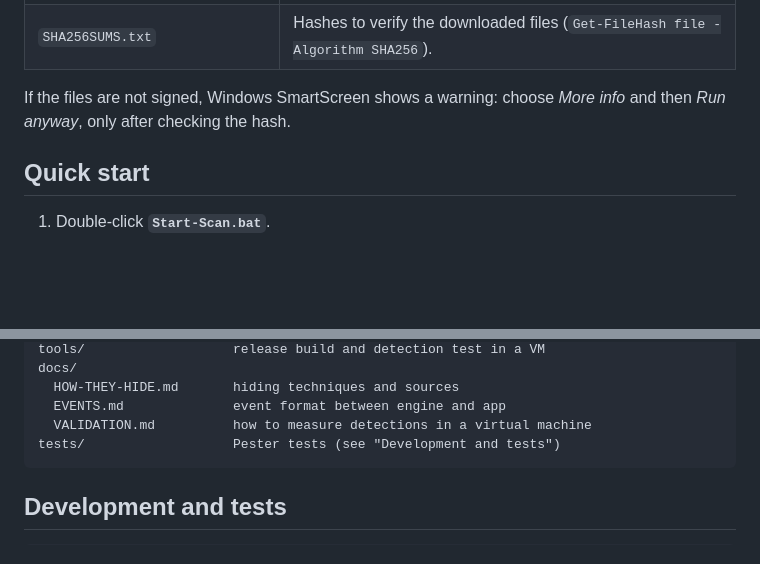
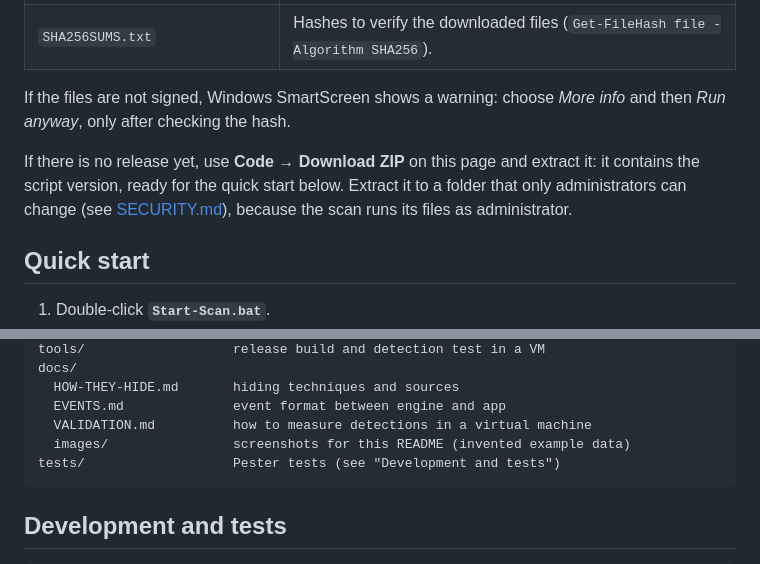
Before and after one commit to Bl4ckk01/checkBackdoor, a Markdown page: README.md, 2 parts joined by grey strips. Rendered like a GitHub page; blank space fills up the shorter version.

````diff
--- a/README.md
+++ b/README.md
@@ -31,6 +35,11 @@ From the **Releases** page:
 
 If the files are not signed, Windows SmartScreen shows a warning: choose *More info* and then
 *Run anyway*, only after checking the hash.
+
+If there is no release yet, use **Code → Download ZIP** on this page and extract it: it contains
+the script version, ready for the quick start below. Extract it to a folder that only
+administrators can change (see [SECURITY.md](SECURITY.md)), because the scan runs its files
+as administrator.
 
 ## Quick start
 
@@ -270,6 +281,7 @@ docs/
   HOW-THEY-HIDE.md       hiding techniques and sources
   EVENTS.md              event format between engine and app
   VALIDATION.md          how to measure detections in a virtual machine
+  images/                screenshots for this README (invented example data)
 tests/                   Pester tests (see "Development and tests")
 ```
 
````
Also changed, not shown: other parts of README.md (+7 -1 lines), CHANGELOG.md (+3 -0 lines), docs/images/app.png (added), docs/images/report.png (added), 2 other files.
